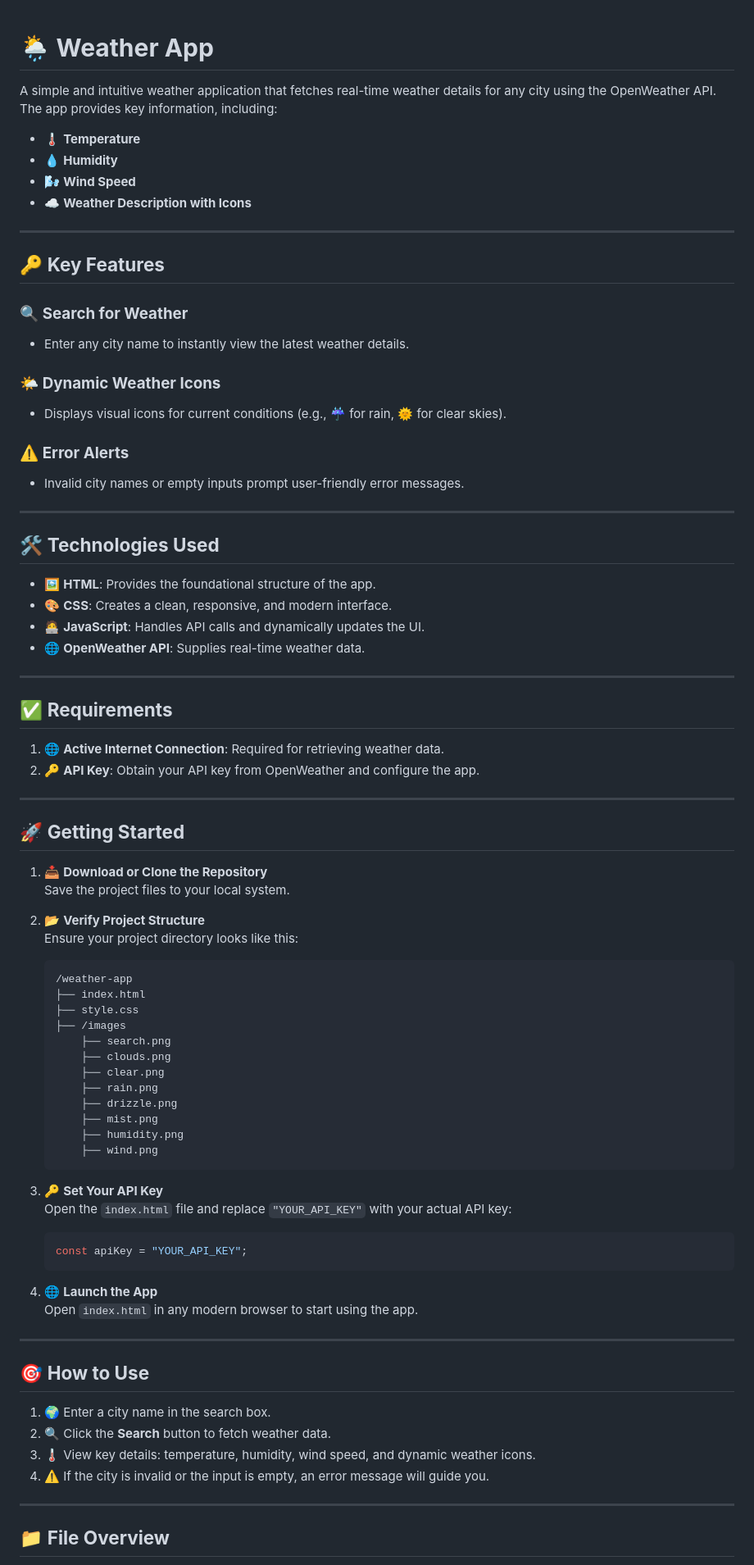
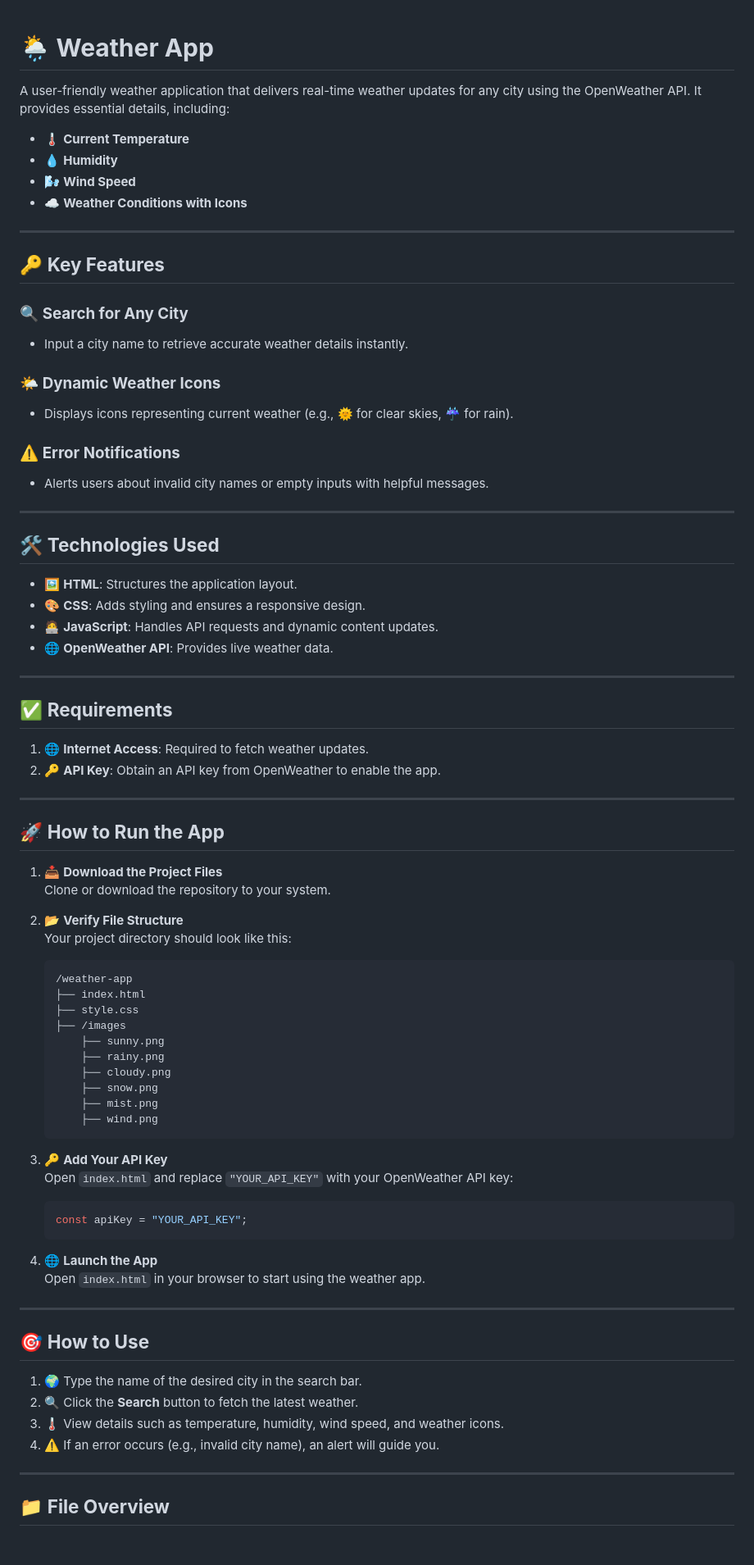
Before and after one commit to NeluniM/Weather-App, a Markdown page: README.md, the part around the change printed below. Shown: that part at 82% size. Drawn GitHub-style; blank space fills up the shorter version.

````diff
--- a/README.md
+++ b/README.md
@@ -1,83 +1,79 @@
-
-
 # 🌦️ **Weather App**
 
-A simple and intuitive weather application that fetches real-time weather details for any city using the OpenWeather API. The app provides key information, including:
-- 🌡️ **Temperature**
+A user-friendly weather application that delivers real-time weather updates for any city using the OpenWeather API. It provides essential details, including:
+- 🌡️ **Current Temperature**
 - 💧 **Humidity**
 - 🌬️ **Wind Speed**
-- ☁️ **Weather Description with Icons**
+- ☁️ **Weather Conditions with Icons**
 
 ---
 
 ## 🔑 **Key Features**
 
-### 🔍 **Search for Weather**
-- Enter any city name to instantly view the latest weather details.
+### 🔍 **Search for Any City**
+- Input a city name to retrieve accurate weather details instantly.
 
 ### 🌤️ **Dynamic Weather Icons**
-- Displays visual icons for current conditions (e.g., ☔ for rain, 🌞 for clear skies).
+- Displays icons representing current weather (e.g., 🌞 for clear skies, ☔ for rain).
 
-### ⚠️ **Error Alerts**
-- Invalid city names or empty inputs prompt user-friendly error messages.
+### ⚠️ **Error Notifications**
+- Alerts users about invalid city names or empty inputs with helpful messages.
 
 ---
 
 ## 🛠️ **Technologies Used**
 
-- 🖼️ **HTML**: Provides the foundational structure of the app.
-- 🎨 **CSS**: Creates a clean, responsive, and modern interface.
-- 🧑‍💻 **JavaScript**: Handles API calls and dynamically updates the UI.
-- 🌐 **OpenWeather API**: Supplies real-time weather data.
+- 🖼️ **HTML**: Structures the application layout.
+- 🎨 **CSS**: Adds styling and ensures a responsive design.
+- 🧑‍💻 **JavaScript**: Handles API requests and dynamic content updates.
+- 🌐 **OpenWeather API**: Provides live weather data.
 
 ---
 
 ## ✅ **Requirements**
 
-1. 🌐 **Active Internet Connection**: Required for retrieving weather data.
-2. 🔑 **API Key**: Obtain your API key from OpenWeather and configure the app.
+1. 🌐 **Internet Access**: Required to fetch weather updates.
+2. 🔑 **API Key**: Obtain an API key from OpenWeather to enable the app.
 
 ---
 
-## 🚀 **Getting Started**
+## 🚀 **How to Run the App**
 
-1. 📥 **Download or Clone the Repository**
-   Save the project files to your local system.
+1. 📥 **Download the Project Files**
+   Clone or download the repository to your system.
 
-2. 📂 **Verify Project Structure**
-   Ensure your project directory looks like this:
+2. 📂 **Verify File Structure**
+   Your project directory should look like this:
    ```plaintext
    /weather-app
    ├── index.html
    ├── style.css
    ├── /images
-       ├── search.png
-       ├── clouds.png
-       ├── clear.png
-       ├── rain.png
-       ├── drizzle.png
+       ├── sunny.png
+       ├── rainy.png
+       ├── cloudy.png
+       ├── snow.png
        ├── mist.png
-       ├── humidity.png
        ├── wind.png
    ```
 
-3. 🔑 **Set Your API Key**
-   Open the `index.html` file and replace `"YOUR_API_KEY"` with your actual API key:
+3. 🔑 **Add Your API Key**
+   Open `index.html` and replace `"YOUR_API_KEY"` with your OpenWeather API key:
    ```javascript
    const apiKey = "YOUR_API_KEY";
    ```
 
 4. 🌐 **Launch the App**
-   Open `index.html` in any modern browser to start using the app.
+   Open `index.html` in your browser to start using the weather app.
 
 ---
 
 ## 🎯 **How to Use**
 
-1. 🌍 Enter a city name in the search box.
-2. 🔍 Click the **Search** button to fetch weather data.
-3. 🌡️ View key details: temperature, humidity, wind speed, and dynamic weather icons.
-4. ⚠️ If the city is invalid or the input is empty, an error message will guide you.
+1. 🌍 Type the name of the desired city in the search bar.
+2. 🔍 Click the **Search** button to fetch the latest weather.
+3. 🌡️ View details such as temperature, humidity, wind speed, and weather icons.
+4. ⚠️ If an error occurs (e.g., invalid city name), an alert will guide you.
 
 ---
 
````
Also changed, not shown: other parts of README.md (+15 -15 lines).
